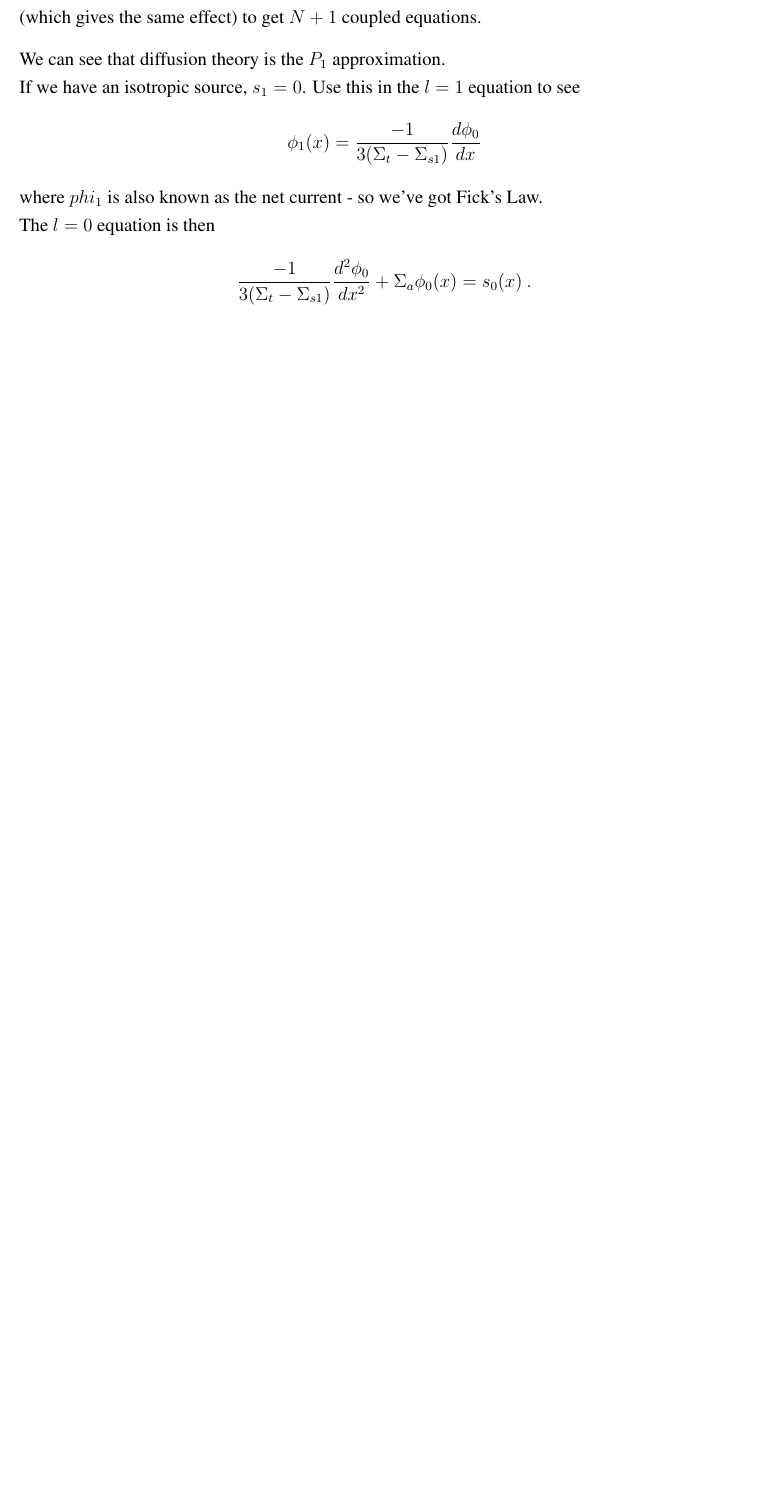
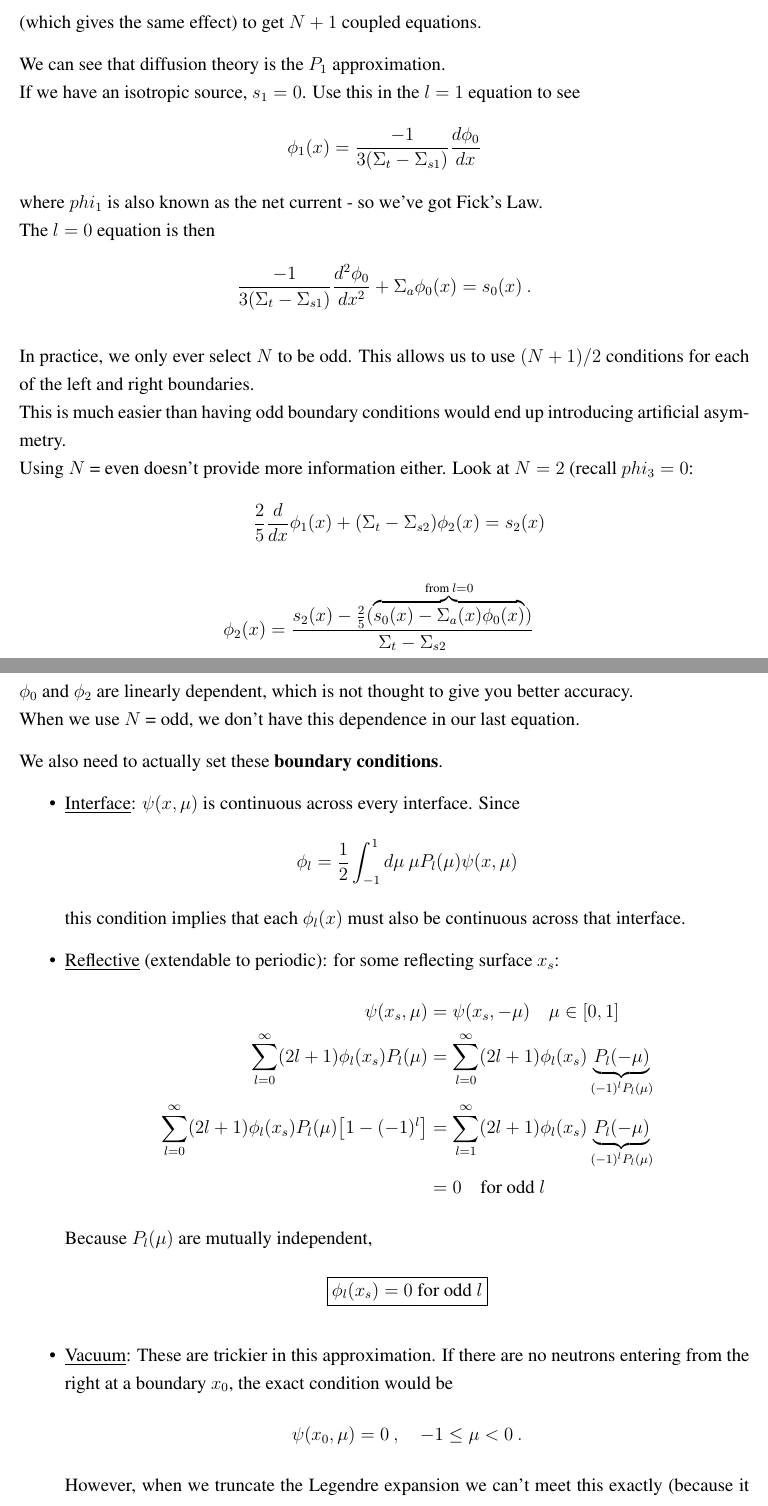
Before and after one commit to rachelslaybaugh/NE250, a LaTeX document (nov09/Nov-09Class.tex): part of page 3 of 3 before the commit and two parts of pages 3 and 4 of 5 after it, the two joined at a grey line, cut so that both start at the same text, the shorter picture padded with empty space. Compiled offline with pdfLaTeX.

Commit message:
finished with PN

```diff
--- a/nov09/Nov-09Class.tex
+++ b/nov09/Nov-09Class.tex
@@ -145,3 +145,37 @@ The $l=0$ equation is then
 \frac{-1}{3(\Sigma_t - \Sigma_{s1})}\frac{d^2 \phi_0}{dx^2} + \Sigma_a \phi_0(x) = s_0(x)\:.
 \]
 
+In practice, we only ever select $N$ to be odd. This allows us to use $(N+1)/2$ conditions for each of the left and right boundaries. \\
+This is much easier than having odd boundary conditions would end up introducing artificial asymmetry. \\
+Using $N$ = even doesn't provide more information either. Look at $N=2$ (recall $phi_3 = 0$:
+\begin{align*}
+\frac{2}{5}&\frac{d}{dx}\phi_1(x) +(\Sigma_t - \Sigma_{s2})\phi_2(x) = s_2(x)\\
+&\\
+\phi_2(x) &= \frac{s_2(x) - \frac{2}{5}(\overbrace{s_0(x) - \Sigma_a(x)\phi_0(x)}^{\text{from }l=0})}{\Sigma_t - \Sigma_{s2}}
+\end{align*}
+$\phi_0$ and $\phi_2$ are linearly dependent, which is not thought to give you better accuracy.\\
+When we use $N$ = odd, we don't have this dependence in our last equation.
+
+We also need to actually set these \textbf{boundary conditions}.
+\begin{itemize}
+\item \underline{Interface}: $\psi(x,\mu)$ is continuous across every interface. Since
+\[
+\phi_l = \frac{1}{2}\int_{-1}^1 d\mu\: \mu P_{l}(\mu)\psi(x,\mu)
+\]
+this condition implies that each $\phi_l(x)$ must also be continuous across that interface.
+
+\item \underline{Reflective} (extendable to periodic): for some reflecting surface $x_s$:
+\begin{align*}
+\psi(x_s,\mu) &= \psi(x_s,-\mu) \quad \mu \in [0,1]\\
+\sum_{l=0}^{\infty} (2l+1)\phi_l(x_s)P_l(\mu) &= \sum_{l=0}^{\infty} (2l+1)\phi_l(x_s)\underbrace{P_l(-\mu)}_{(-1)^l P_l(\mu)}\\
+\sum_{l=0}^{\infty} (2l+1)\phi_l(x_s)P_l(\mu)\bigl[1 - (-1)^l\bigr] &= \sum_{l=1}^{\infty} (2l+1)\phi_l(x_s)\underbrace{P_l(-\mu)}_{(-1)^l P_l(\mu)}\\
+&= 0 \quad \text{for odd }l
+\end{align*}
+Because $P_l(\mu)$ are mutually independent,
+\[\boxed{\phi_l(x_s) =0\text{ for odd }l}\]
+
+\item \underline{Vacuum}: These are trickier in this approximation. If there are no neutrons entering from the right at a boundary $x_0$, the exact condition would be
+\[
+\psi(x_0, \mu) = 0\:, \quad -1 \leq \mu < 0\:.
+\]
+However, when we truncate the Legendre expansion we can't meet this exactly (because it implies a discontinuity in the flux at $\mu=0$).\\
```
Also changed, not shown: nov09/Nov-09Class.tex (31 more changed lines).
